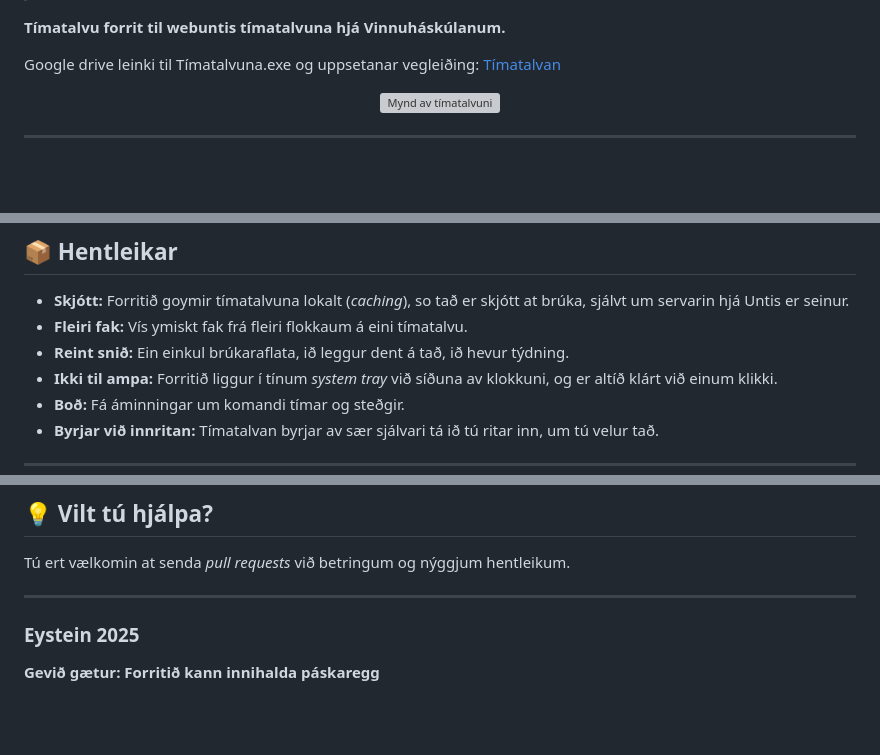
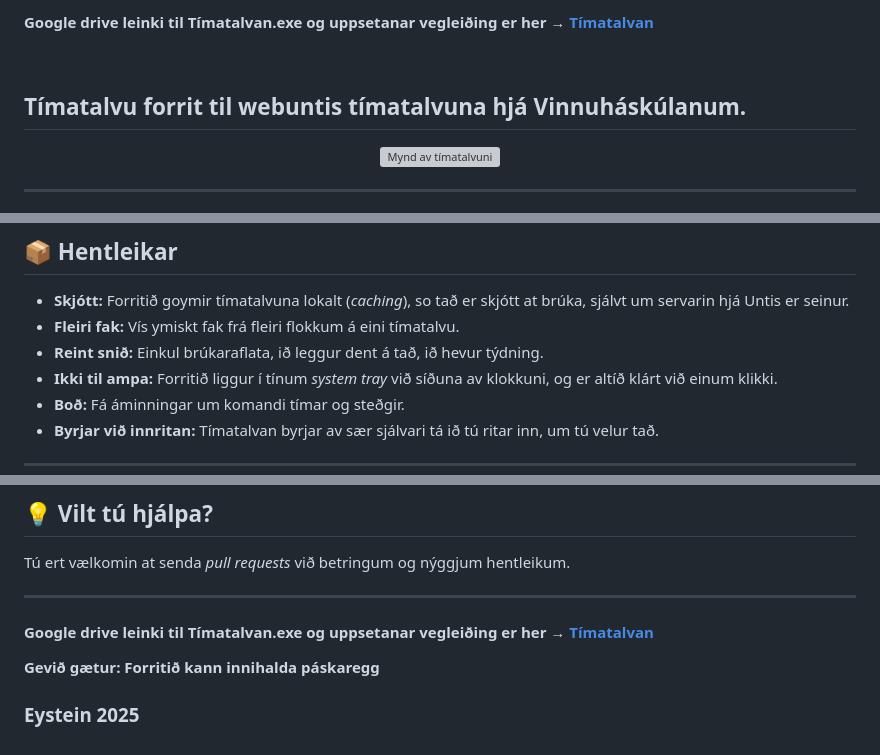
Before and after one commit to Timatalvan/Timatalvan, a Markdown page: README.md, 3 parts joined by grey strips. Rendered like a GitHub page; blank space fills up the shorter version; grey boxes are pictures that could not be loaded.

```diff
--- a/README.md
+++ b/README.md
@@ -7,9 +10,9 @@
 
+#### Google drive leinki til Tímatalvan.exe og uppsetanar vegleiðing er her &rarr; [Tímatalvan](https://drive.google.com/drive/folders/1woR5El6N9R-dJjr69zTJUhJhPGfaQ-sg?usp=drive_link)
+<br>
 
+## Tímatalvu forrit til webuntis tímatalvuna hjá Vinnuháskúlanum.
 
-**Tímatalvu forrit til webuntis tímatalvuna hjá Vinnuháskúlanum.**
-
-Google drive leinki til Tímatalvuna.exe og uppsetanar vegleiðing: [Tímatalvan](https://drive.google.com/drive/folders/1woR5El6N9R-dJjr69zTJUhJhPGfaQ-sg?usp=drive_link)
 
 <p align="center">
   <img src="tt.png" alt="Mynd av tímatalvuni" width="100%"/>
@@ -35,8 +38,8 @@ Endamálið við verkætlanini er at gera tað lættari og skjótari at síggja
 ## 📦 Hentleikar
 
 -   **Skjótt:** Forritið goymir tímatalvuna lokalt (*caching*), so tað er skjótt at brúka, sjálvt um servarin hjá Untis er seinur.
--   **Fleiri fak:** Vís ymiskt fak frá fleiri flokkaum á eini tímatalvu.
--   **Reint snið:** Ein einkul brúkaraflata, ið leggur dent á tað, ið hevur týdning.
+-   **Fleiri fak:** Vís ymiskt fak frá fleiri flokkum á eini tímatalvu.
+-   **Reint snið:** Einkul brúkaraflata, ið leggur dent á tað, ið hevur týdning.
 -   **Ikki til ampa:** Forritið liggur í tínum *system tray* við síðuna av klokkuni, og er altíð klárt við einum klikki.
 -   **Boð:** Fá áminningar um komandi tímar og steðgir.
 -   **Byrjar við innritan:** Tímatalvan byrjar av sær sjálvari tá ið tú ritar inn, um tú velur tað.
@@ -112,6 +115,9 @@ Allir upplýsingar um flokksval verða goymdir lokalt á tínari teldu.
 Tú ert vælkomin at senda *pull requests* við betringum og nýggjum hentleikum.
 
 ---
+#### Google drive leinki til Tímatalvan.exe og uppsetanar vegleiðing er her &rarr; [Tímatalvan](https://drive.google.com/drive/folders/1woR5El6N9R-dJjr69zTJUhJhPGfaQ-sg?usp=drive_link)
+
+**Gevið gætur: Forritið kann innihalda páskaregg**
+<br>
 
 ### Eystein 2025
-**Gevið gætur: Forritið kann innihalda páskaregg**
```
Also changed, not shown: other parts of README.md (+4 -1 lines).
